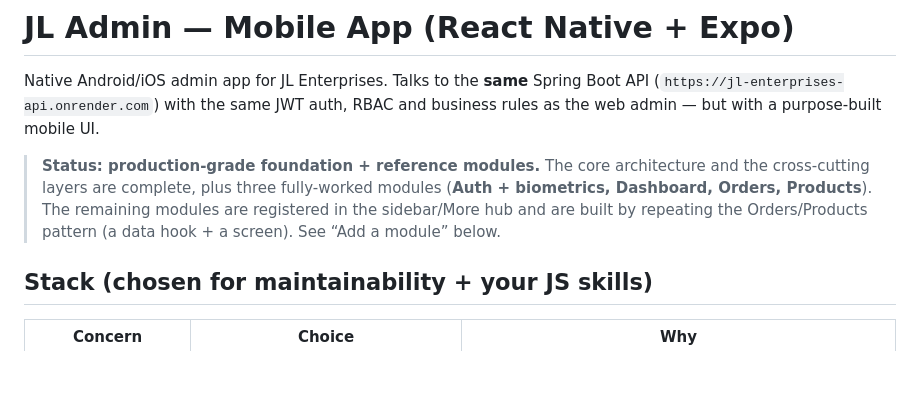
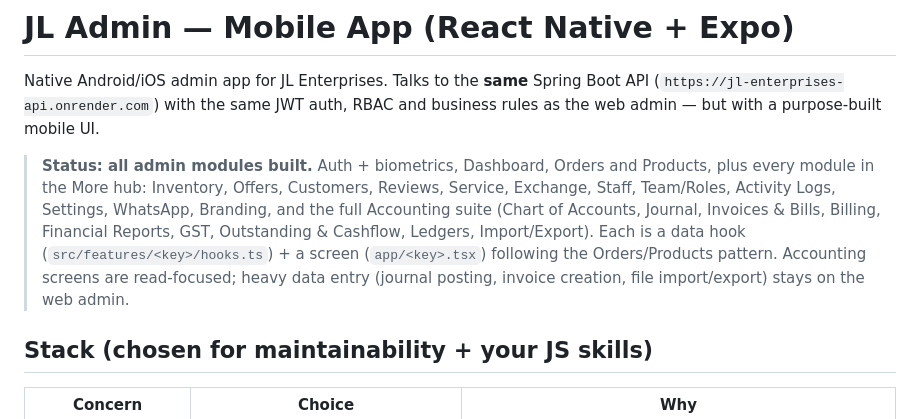
Before and after one commit to srktaxaudit/jl-enterprises, a Markdown page: mobile/README.md, the part around the change. Drawn GitHub-style; blank space fills up the shorter version.

Commit message:
Mobile: update README status to all modules built

```diff
--- a/mobile/README.md
+++ b/mobile/README.md
@@ -4,11 +4,15 @@ Native Android/iOS admin app for JL Enterprises. Talks to the **same** Spring Bo
 API (`https://jl-enterprises-api.onrender.com`) with the same JWT auth, RBAC and
 business rules as the web admin — but with a purpose-built mobile UI.
 
-> **Status: production-grade foundation + reference modules.** The core
-> architecture and the cross-cutting layers are complete, plus three fully-worked
-> modules (**Auth + biometrics, Dashboard, Orders, Products**). The remaining
-> modules are registered in the sidebar/More hub and are built by repeating the
-> Orders/Products pattern (a data hook + a screen). See “Add a module” below.
+> **Status: all admin modules built.** Auth + biometrics, Dashboard, Orders and
+> Products, plus every module in the More hub: Inventory, Offers, Customers,
+> Reviews, Service, Exchange, Staff, Team/Roles, Activity Logs, Settings, WhatsApp,
+> Branding, and the full Accounting suite (Chart of Accounts, Journal, Invoices &
+> Bills, Billing, Financial Reports, GST, Outstanding & Cashflow, Ledgers,
+> Import/Export). Each is a data hook (`src/features/<key>/hooks.ts`) + a screen
+> (`app/<key>.tsx`) following the Orders/Products pattern. Accounting screens are
+> read-focused; heavy data entry (journal posting, invoice creation, file
+> import/export) stays on the web admin.
 
 ## Stack (chosen for maintainability + your JS skills)
 
```
